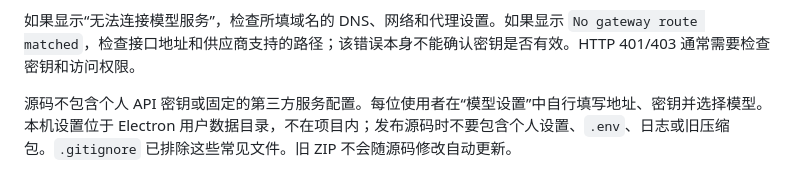
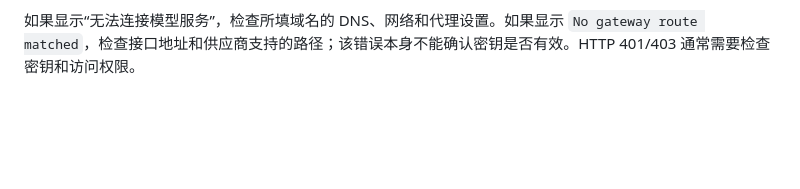
Before and after one commit to DaledLx/Desktop-pet, a Markdown page: README.md, the part around the change. GitHub-like rendering; blank space fills up the shorter version.

```diff
--- a/README.md
+++ b/README.md
@@ -56,5 +56,3 @@ npm.cmd test
 接口地址可以填写供应商提供的 Base URL（例如 `https://example.com/v1`），也可以填写完整的 `/chat/completions` 或 `/responses` 地址。应用按地址使用对应请求格式；标准 Chat Completions 路径明确返回路由不存在（HTTP 400/404/405）时，会在同一服务尝试一次 Responses 路径。认证失败、模型不可用、限流及网络错误不会触发重试。不支持这两种格式的供应商需要提供兼容接口。
 
 如果显示“无法连接模型服务”，检查所填域名的 DNS、网络和代理设置。如果显示 `No gateway route matched`，检查接口地址和供应商支持的路径；该错误本身不能确认密钥是否有效。HTTP 401/403 通常需要检查密钥和访问权限。
-
-源码不包含个人 API 密钥或固定的第三方服务配置。每位使用者在“模型设置”中自行填写地址、密钥并选择模型。本机设置位于 Electron 用户数据目录，不在项目内；发布源码时不要包含个人设置、`.env`、日志或旧压缩包。`.gitignore` 已排除这些常见文件。旧 ZIP 不会随源码修改自动更新。
```
